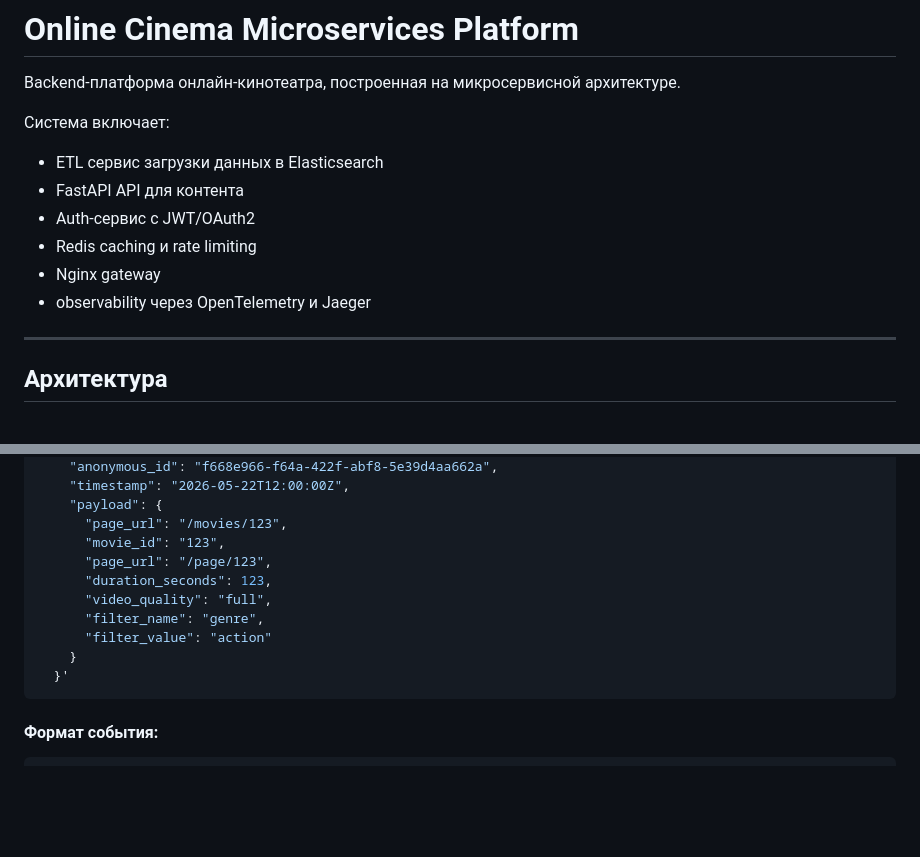
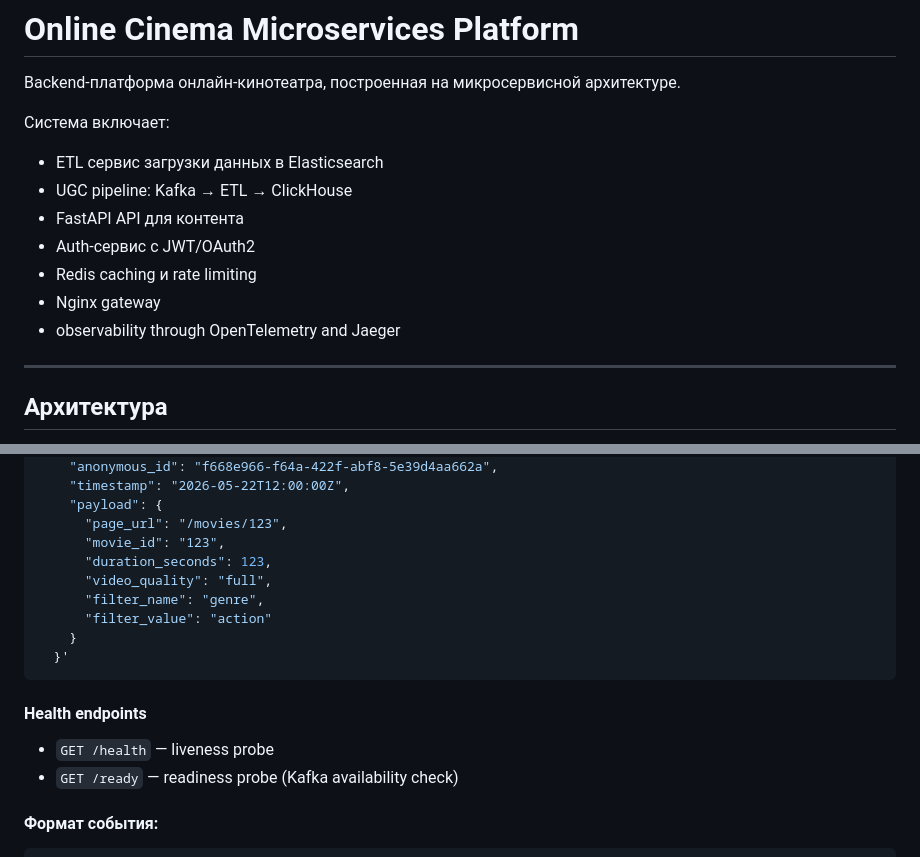
Before and after one commit to vivat-7on/movies_API, a Markdown page: README.md, 2 parts joined by grey strips. Drawn GitHub-style; blank space fills up the shorter version.

````diff
--- a/README.md
+++ b/README.md
@@ -4,11 +4,12 @@ Backend-платформа онлайн-кинотеатра, построенн
 
 Система включает:
 - ETL сервис загрузки данных в Elasticsearch
+- UGC pipeline: Kafka → ETL → ClickHouse
 - FastAPI API для контента
 - Auth-сервис с JWT/OAuth2
 - Redis caching и rate limiting
 - Nginx gateway
-- observability через OpenTelemetry и Jaeger
+- observability through OpenTelemetry and Jaeger
 
 ---
 
@@ -109,7 +110,6 @@ curl -X POST http://127.0.0.1/api/v1/events \
     "payload": {
       "page_url": "/movies/123",
       "movie_id": "123",
-      "page_url": "/page/123",
       "duration_seconds": 123,
       "video_quality": "full",
       "filter_name": "genre",
@@ -117,6 +117,12 @@ curl -X POST http://127.0.0.1/api/v1/events \
     }
   }'
 ```
+
+#### Health endpoints
+
+- `GET /health` — liveness probe
+- `GET /ready` — readiness probe (Kafka availability check)
+
 
 #### Формат события:
 
````
Also changed, not shown: other parts of README.md (+3 -3 lines).
